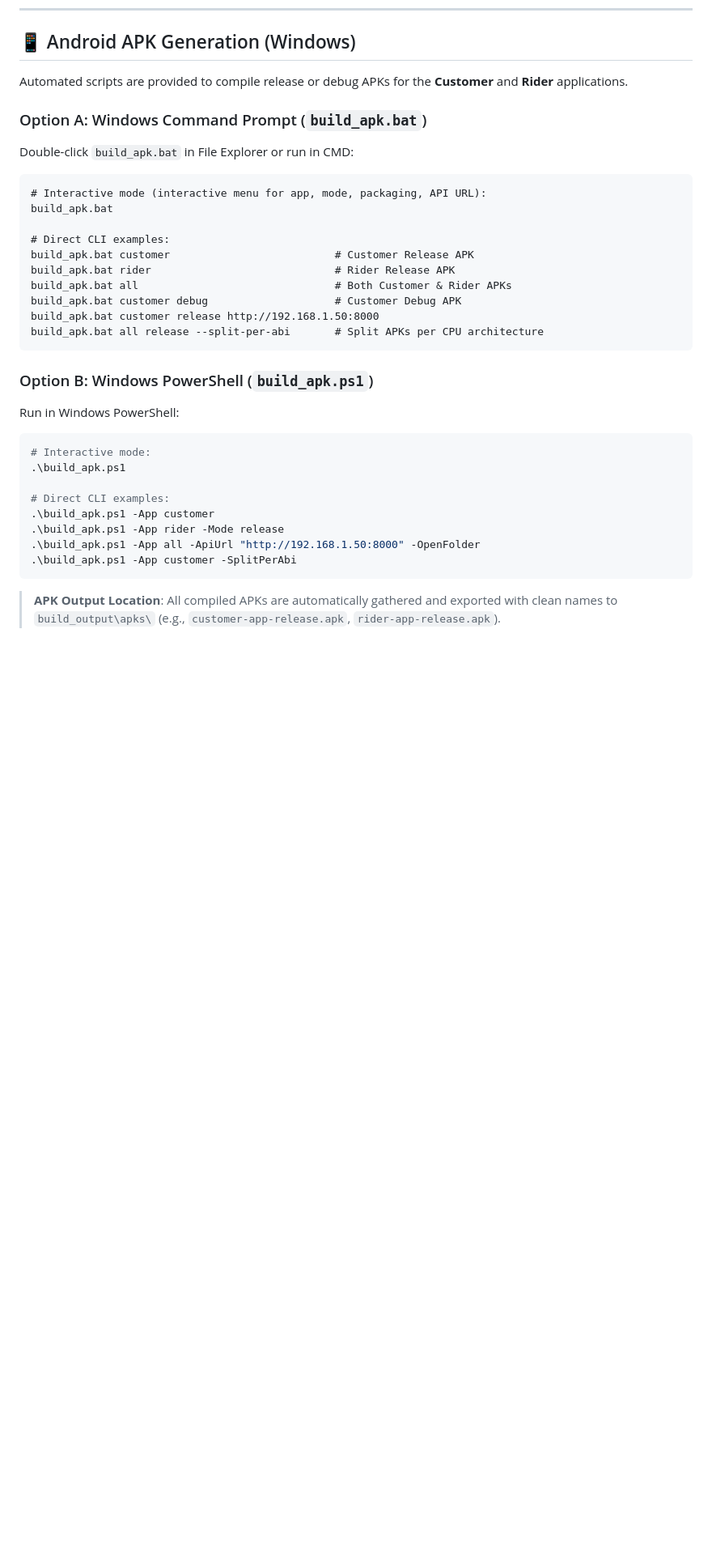
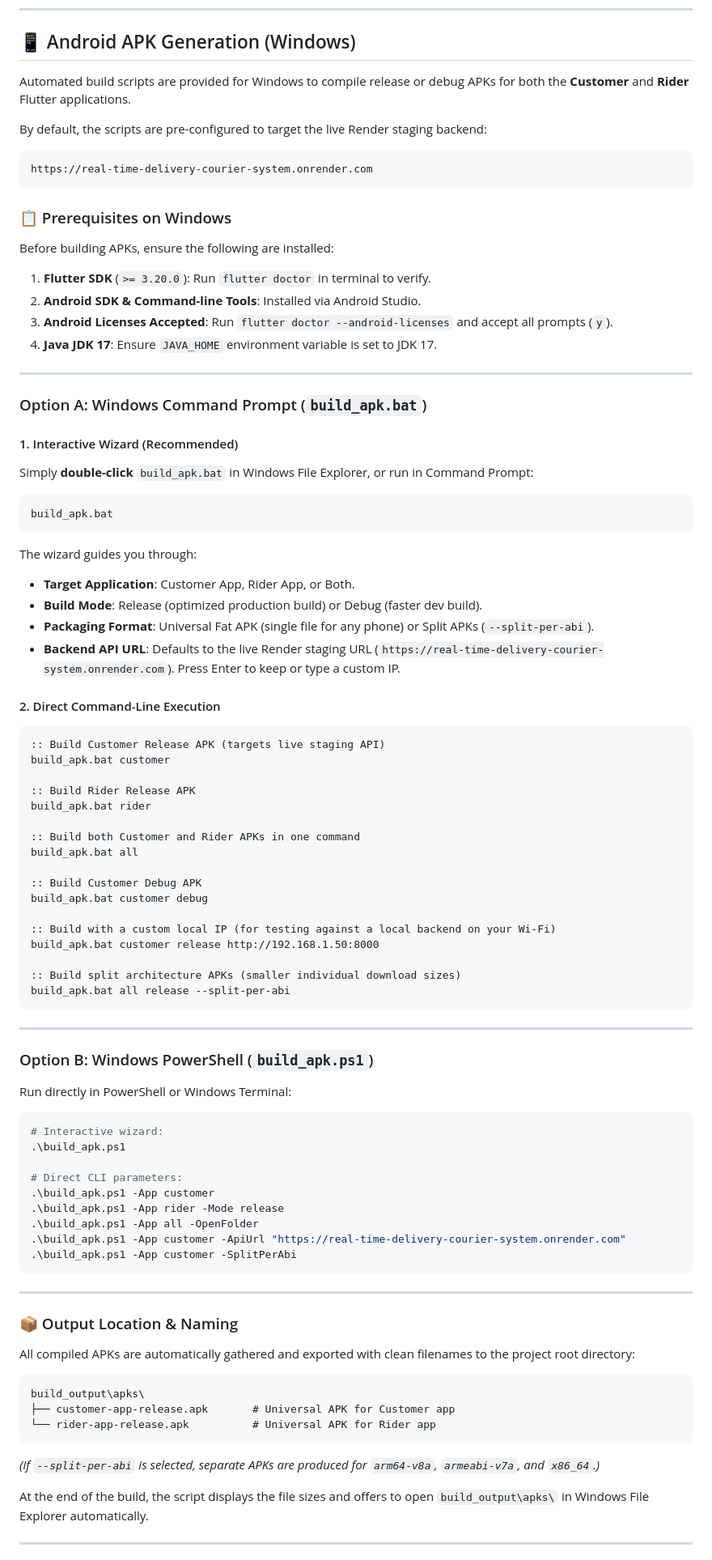
Before and after one commit to kiannaquines/real-time-delivery-courier-system, a Markdown page: README.md, the part around one of its changes. Shown at 81% size. Drawn GitHub-style; blank space fills up the shorter version.

Commit message:
docs: expand Android APK generation instructions with live staging endpoints, prerequisites, and troubleshooting

````diff
--- a/README.md
+++ b/README.md
@@ -392,34 +392,85 @@ python3 -m http.server 3000 --directory ui/apps/admin/build/web
 
 ## 📱 Android APK Generation (Windows)
 
-Automated scripts are provided to compile release or debug APKs for the **Customer** and **Rider** applications.
+Automated build scripts are provided for Windows to compile release or debug APKs for both the **Customer** and **Rider** Flutter applications.
+
+By default, the scripts are pre-configured to target the live Render staging backend:
+```
+https://real-time-delivery-courier-system.onrender.com
+```
+
+### 📋 Prerequisites on Windows
+Before building APKs, ensure the following are installed:
+1. **Flutter SDK** (`>= 3.20.0`): Run `flutter doctor` in terminal to verify.
+2. **Android SDK & Command-line Tools**: Installed via Android Studio.
+3. **Android Licenses Accepted**: Run `flutter doctor --android-licenses` and accept all prompts (`y`).
+4. **Java JDK 17**: Ensure `JAVA_HOME` environment variable is set to JDK 17.
+
+---
 
 ### Option A: Windows Command Prompt (`build_apk.bat`)
-Double-click `build_apk.bat` in File Explorer or run in CMD:
+
+#### 1. Interactive Wizard (Recommended)
+Simply **double-click** `build_apk.bat` in Windows File Explorer, or run in Command Prompt:
 ```cmd
-# Interactive mode (interactive menu for app, mode, packaging, API URL):
 build_apk.bat
+```
+The wizard guides you through:
+- **Target Application**: Customer App, Rider App, or Both.
+- **Build Mode**: Release (optimized production build) or Debug (faster dev build).
+- **Packaging Format**: Universal Fat APK (single file for any phone) or Split APKs (`--split-per-abi`).
+- **Backend API URL**: Defaults to the live Render staging URL (`https://real-time-delivery-courier-system.onrender.com`). Press Enter to keep or type a custom IP.
 
-# Direct CLI examples:
-build_apk.bat customer                          # Customer Release APK
-build_apk.bat rider                             # Rider Release APK
-build_apk.bat all                               # Both Customer & Rider APKs
-build_apk.bat customer debug                    # Customer Debug APK
+#### 2. Direct Command-Line Execution
+```cmd
+:: Build Customer Release APK (targets live staging API)
+build_apk.bat customer
+
+:: Build Rider Release APK
+build_apk.bat rider
+
+:: Build both Customer and Rider APKs in one command
+build_apk.bat all
+
+:: Build Customer Debug APK
+build_apk.bat customer debug
+
+:: Build with a custom local IP (for testing against a local backend on your Wi-Fi)
 build_apk.bat customer release http://192.168.1.50:8000
-build_apk.bat all release --split-per-abi       # Split APKs per CPU architecture
+
+:: Build split architecture APKs (smaller individual download sizes)
+build_apk.bat all release --split-per-abi
 ```
 
+---
+
 ### Option B: Windows PowerShell (`build_apk.ps1`)
-Run in Windows PowerShell:
+
+Run directly in PowerShell or Windows Terminal:
 ```powershell
-# Interactive mode:
+# Interactive wizard:
 .\build_apk.ps1
 
-# Direct CLI examples:
+# Direct CLI parameters:
 .\build_apk.ps1 -App customer
 .\build_apk.ps1 -App rider -Mode release
-.\build_apk.ps1 -App all -ApiUrl "http://192.168.1.50:8000" -OpenFolder
+.\build_apk.ps1 -App all -OpenFolder
+.\build_apk.ps1 -App customer -ApiUrl "https://real-time-delivery-courier-system.onrender.com"
 .\build_apk.ps1 -App customer -SplitPerAbi
 ```
 
-> **APK Output Location**: All compiled APKs are automatically gathered and exported with clean names to `build_output\apks\` (e.g., `customer-app-release.apk`, `rider-app-release.apk`).
+---
+
+### 📦 Output Location & Naming
+All compiled APKs are automatically gathered and exported with clean filenames to the project root directory:
+```
+build_output\apks\
+├── customer-app-release.apk       # Universal APK for Customer app
+└── rider-app-release.apk          # Universal APK for Rider app
+```
+*(If `--split-per-abi` is selected, separate APKs are produced for `arm64-v8a`, `armeabi-v7a`, and `x86_64`.)*
+
+At the end of the build, the script displays the file sizes and offers to open `build_output\apks\` in Windows File Explorer automatically.
+
+---
+
````
Also changed, not shown: other parts of README.md (+30 -0 lines).
